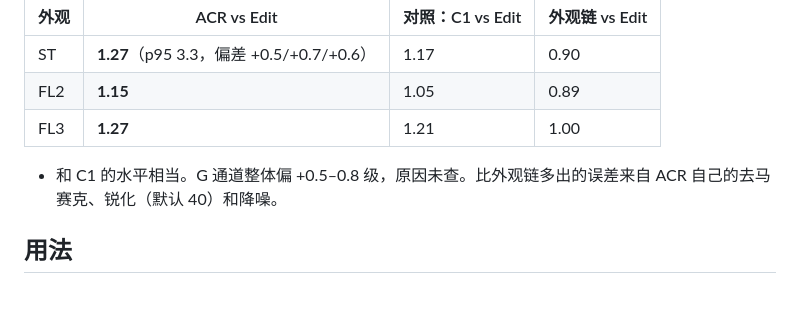
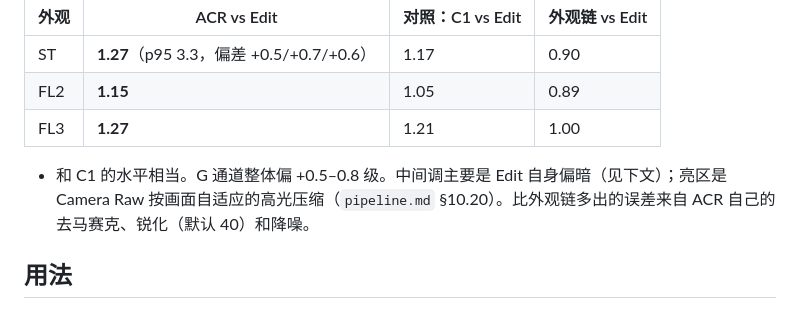
Before and after one commit to 751K/sony-a7m5-looks, a Markdown page: docs/camera_raw.md, the part around the change. GitHub-like rendering.

```diff
--- a/docs/camera_raw.md
+++ b/docs/camera_raw.md
@@ -77,7 +77,7 @@ Adobe 自带配置最大只用到 32；ACR 是否接受 64 还需要用 `Look ST
 | FL2 | **1.15** | 1.05 | 0.89 |
 | FL3 | **1.27** | 1.21 | 1.00 |
 
-- 和 C1 的水平相当。G 通道整体偏 +0.5–0.8 级，原因未查。比外观链多出的误差来自 ACR 自己的去马赛克、锐化（默认 40）和降噪。
+- 和 C1 的水平相当。G 通道整体偏 +0.5–0.8 级。中间调主要是 Edit 自身偏暗（见下文）；亮区是 Camera Raw 按画面自适应的高光压缩（`pipeline.md` §10.20）。比外观链多出的误差来自 ACR 自己的去马赛克、锐化（默认 40）和降噪。
 
 ## 用法
 
```
Also changed, not shown: docs/pipeline.md (+13 -2 lines).
